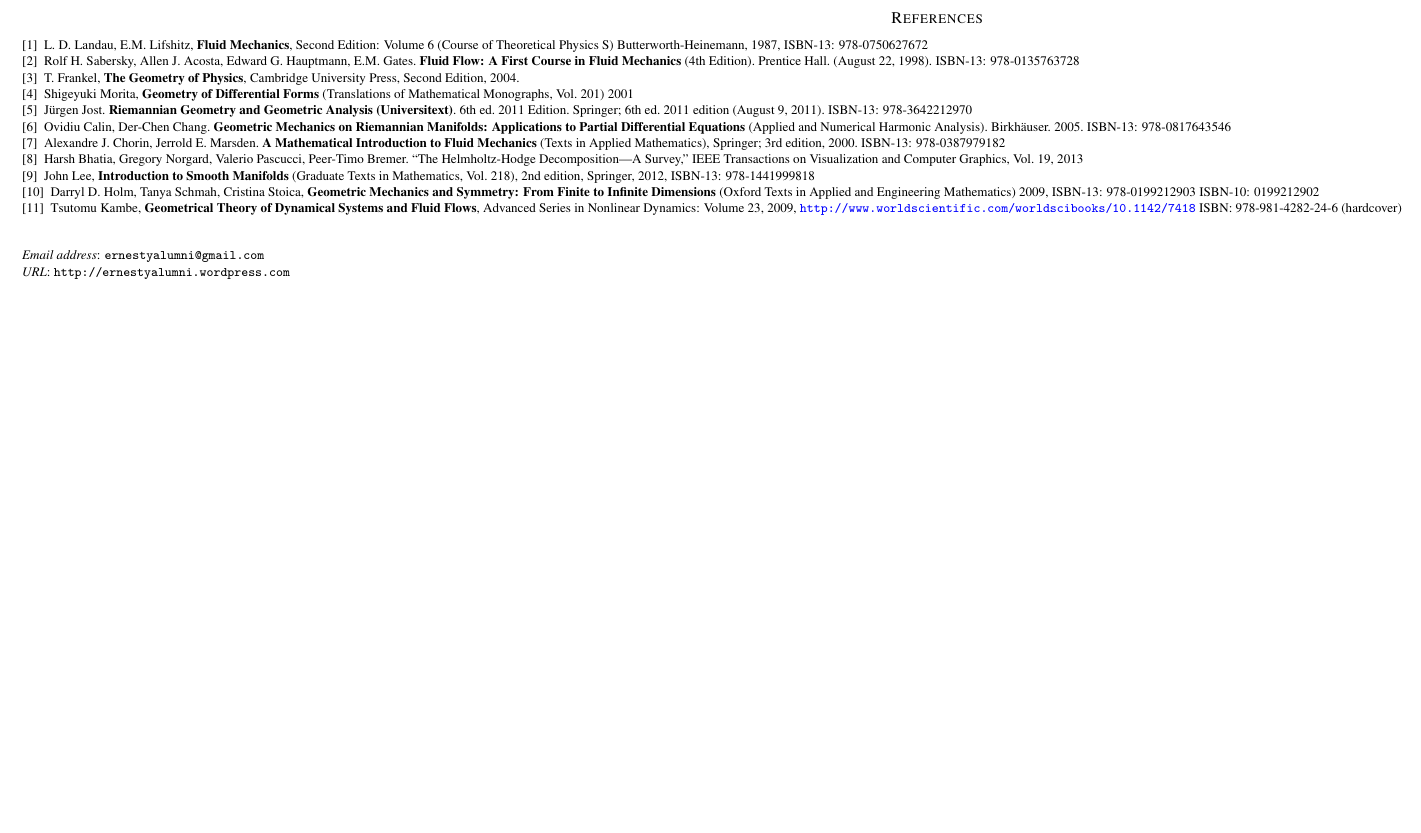
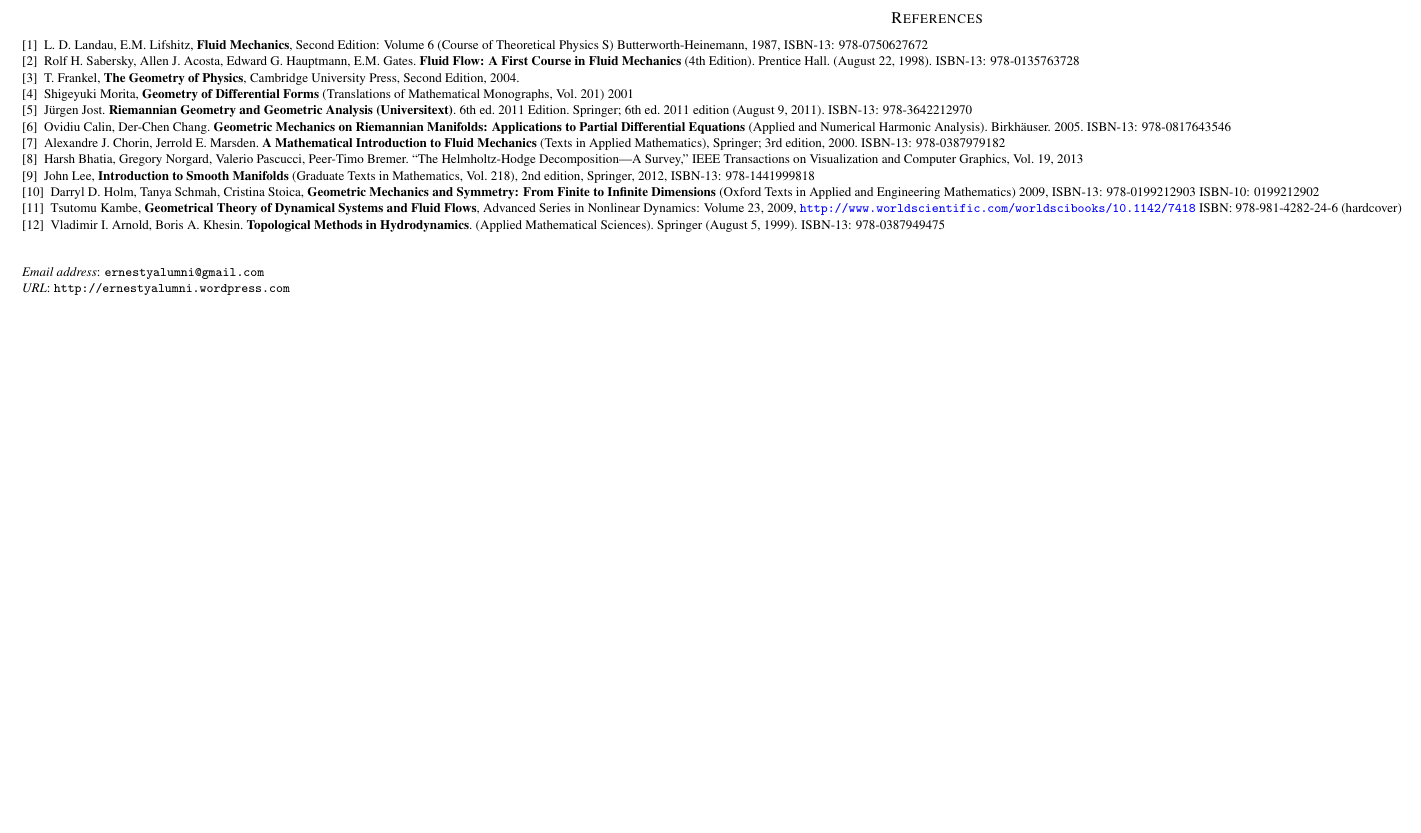
Before and after one commit to rddaz2013/Propulsion, a LaTeX paper (LaTeXandpdfs/FluidMechanics.tex): part of page 13 of 13, cut so that both start at the same text. Compiled offline with pdfLaTeX.

Commit message:
Added Reference

```diff
--- a/LaTeXandpdfs/FluidMechanics.tex
+++ b/LaTeXandpdfs/FluidMechanics.tex
@@ -1833,6 +1833,9 @@ Darryl D. Holm, Tanya Schmah, Cristina Stoica, \textbf{Geometric Mechanics and S
 \bibitem{TKambe2009}
 Tsutomu Kambe, \textbf{Geometrical Theory of Dynamical Systems and Fluid Flows}, Advanced Series in Nonlinear Dynamics: Volume 23, 2009, \url{http://www.worldscientific.com/worldscibooks/10.1142/7418} ISBN: 978-981-4282-24-6 (hardcover)
 
+\bibitem{AK1999}
+Vladimir I. Arnold, Boris A. Khesin.  \textbf{Topological Methods in Hydrodynamics}. (Applied Mathematical Sciences).  Springer (August 5, 1999).  ISBN-13: 978-0387949475
+
 
 
 \end{thebibliography}
```
